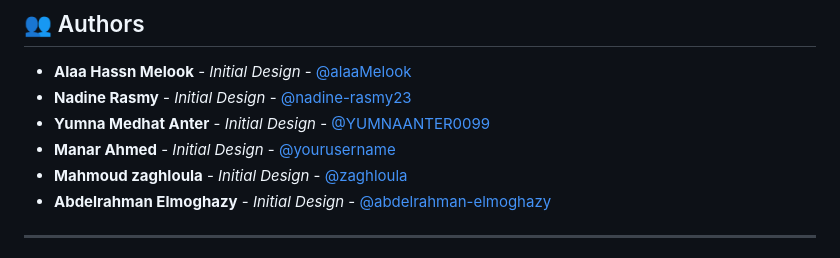
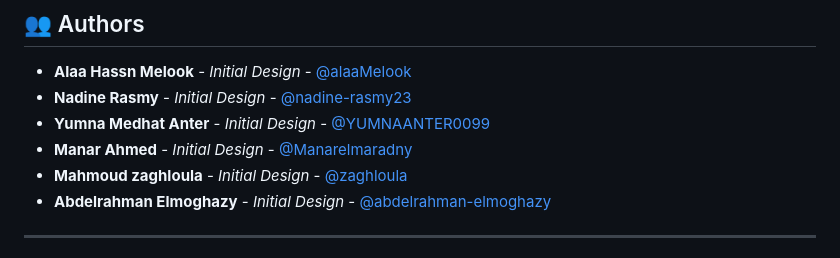
Before and after one commit to alaaMelook/Warmth-HR-Dashboard-System, a Markdown page: README.md, the part around the change. Drawn GitHub-style.

Commit message:
Update Manar Ahmed's GitHub username in README

```diff
--- a/README.md
+++ b/README.md
@@ -87,7 +87,7 @@ This project is licensed under the MIT License - see the [LICENSE](LICENSE) file
 - **Alaa Hassn Melook** - *Initial Design* - [@alaaMelook](https://github.com/alaaMelook)
 - **Nadine Rasmy** - *Initial Design* - [@nadine-rasmy23](https://github.com/nadine-rasmy23)
 - **Yumna Medhat Anter** - *Initial Design* - [@YUMNAANTER0099](https://github.com/YUMNAANTER0099)
-- **Manar Ahmed** - *Initial Design* - [@yourusername](https://github.com/)
+- **Manar Ahmed** - *Initial Design* - [@Manarelmaradny](https://github.com/Manarelmaradny)
 - **Mahmoud zaghloula** - *Initial Design* - [@zaghloula](https://github.com/zaghloula)
 - **Abdelrahman Elmoghazy** - *Initial Design* - [@abdelrahman-elmoghazy](https://github.com/abdelrahman-elmoghazy)
 
```
